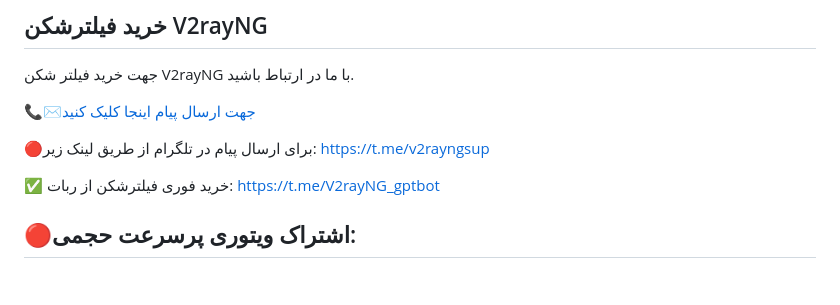
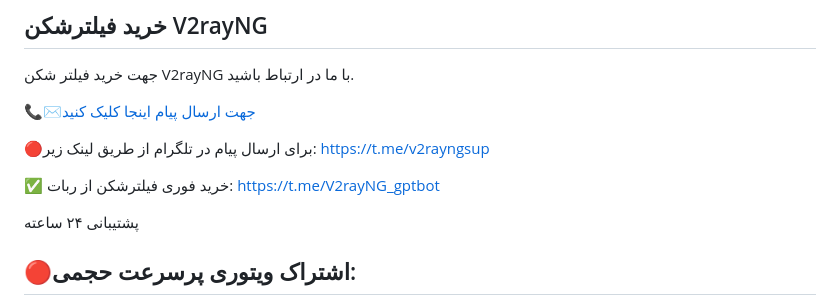
Before and after one commit to v2rayng-vpn/v2rayng, a Markdown page: README.md, the part around the change. GitHub-like rendering; blank space fills up the shorter version.

```diff
--- a/README.md
+++ b/README.md
@@ -8,6 +8,7 @@
 ✅ خرید فوری فیلترشکن از ربات:
 https://t.me/V2rayNG_gptbot
 
+پشتیبانی ۲۴ ساعته
 ## 🔴اشتراک ویتوری پرسرعت حجمی:
 اکانت ویتوری و خرید اشتراک نپسترنت اختصاصی به صورت مولتی سرور، پشتیبانی و ضمانت دار خرید فیلترشکن V2ray با کیفیت عالی و تضمینی. خرید فیلتر شکن V2rayNG بهترین روش برای دسترسی به اینترنت آزاد و بدون فیلترینگ.
 
```
